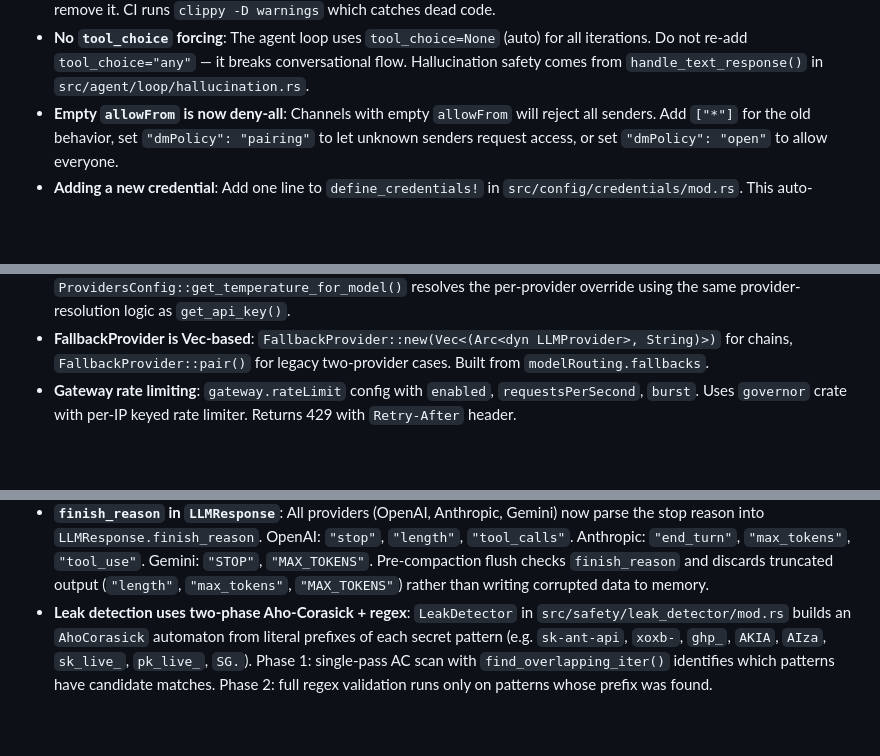
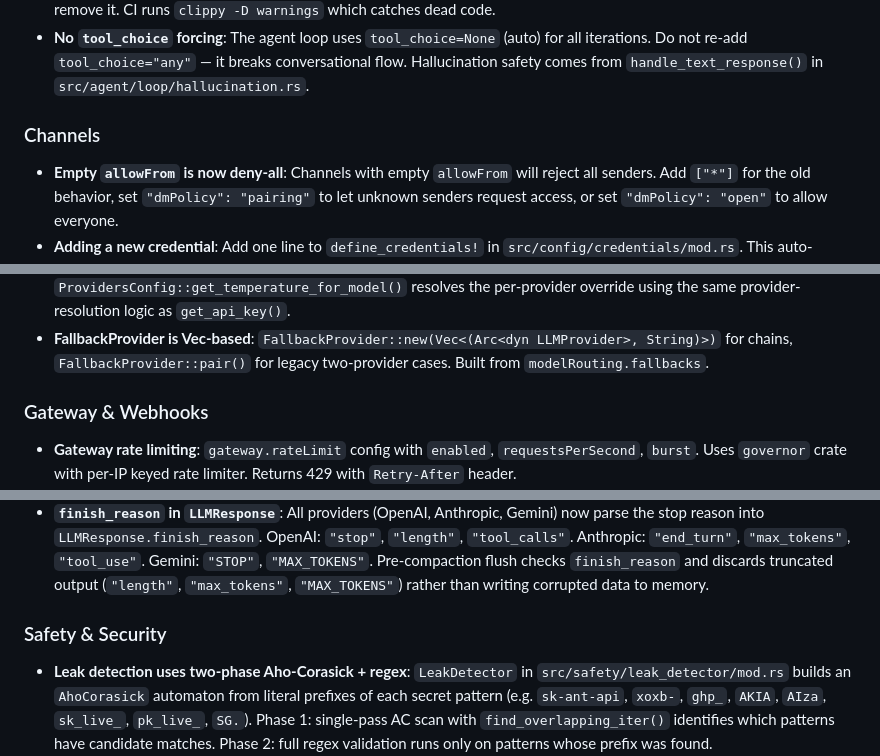
Before and after one commit to oxicrab/oxicrab, a Markdown page: CLAUDE.md, 3 parts joined by grey strips. Drawn GitHub-style; blank space fills up the shorter version.

```diff
--- a/CLAUDE.md
+++ b/CLAUDE.md
@@ -155,6 +159,8 @@ Do **not** use `#[path = "foo_tests.rs"]` — this was previously used in 4 modu
 - **Session affinity header**: All LLM provider requests include an `x-session-affinity` header with a per-process UUID (`providers::session_affinity_id()`). Load balancers can use this to route requests to the same backend for prompt cache locality.
 - **No `#[allow(dead_code)]`**: Do not add `#[allow(dead_code)]` or `#![allow(dead_code)]` anywhere. If code is unused, remove it. CI runs `clippy -D warnings` which catches dead code.
 - **No `tool_choice` forcing**: The agent loop uses `tool_choice=None` (auto) for all iterations. Do not re-add `tool_choice="any"` — it breaks conversational flow. Hallucination safety comes from `handle_text_response()` in `src/agent/loop/hallucination.rs`.
+### Channels
+
 - **Empty `allowFrom` is now deny-all**: Channels with empty `allowFrom` will reject all senders. Add `["*"]` for the old behavior, set `"dmPolicy": "pairing"` to let unknown senders request access, or set `"dmPolicy": "open"` to allow everyone.
 - **Adding a new credential**: Add one line to `define_credentials!` in `src/config/credentials/mod.rs`. This auto-generates env var override, keyring access, credential helper lookup, CLI listing, and source detection.
 - **Anthropic prompt caching is fully implemented**: `cache_control: {"type": "ephemeral"}` is injected on the system prompt block (via `system_to_content_blocks()`) and the last tool definition (via `convert_tools()`) in `src/providers/anthropic_common/mod.rs`. Both the API-key and OAuth providers use these functions. Cache token usage is parsed from responses (`cache_creation_input_tokens`, `cache_read_input_tokens`) and persisted to the `llm_cost_log` SQLite table via `record_tokens()`.
@@ -174,6 +184,8 @@ Do **not** use `#[path = "foo_tests.rs"]` — this was previously used in 4 modu
 - **Complexity-aware message routing**: `ComplexityScorer` in `src/agent/loop/complexity/mod.rs`. Constructor: `new(&ComplexityWeights)`. Activated when `modelRouting.tasks.chat` is a `ChatRoutingConfig` object with `thresholds` (`standard`/`heavy`), `models` (`standard`/`heavy`), and optional `weights` (7 dimensions). Scores each inbound message using AC automata + regex (sub-millisecond, zero API calls). Dimensions: message length (sigmoid), reasoning keywords (AC, saturates at 3), technical vocabulary (AC, saturates at 5), question complexity (regex tiers), code presence, instruction complexity, conversational simplicity (negative weight). Force overrides: 2+ reasoning keywords → heavy, pure greeting/filler → default, >50KB → heavy. Composite via `sigmoid(weighted_sum - 0.35, 6.0)`. Wired in `process_message_unlocked()` after router pre-classification. Band name (light/standard/heavy) derived from thresholds for analytics.
 - **Temperature is optional**: `ChatRequest.temperature: Option<f32>`, `AgentDefaults.temperature: Option<f32>` (default `Some(0.7)`). When `None`, providers omit the temperature field from API payloads (lets the provider use its own default). `ProviderConfig.temperature: Option<f32>` adds per-provider override. Resolution chain: **per-provider** → **global** → **omit**. Internal temperatures (tool 0.0, compaction 0.3, extraction 0.0) always use `Some(value)`. `ProvidersConfig::get_temperature_for_model()` resolves the per-provider override using the same provider-resolution logic as `get_api_key()`.
 - **FallbackProvider is Vec-based**: `FallbackProvider::new(Vec<(Arc<dyn LLMProvider>, String)>)` for chains, `FallbackProvider::pair()` for legacy two-provider cases. Built from `modelRouting.fallbacks`.
+### Gateway & Webhooks
+
 - **Gateway rate limiting**: `gateway.rateLimit` config with `enabled`, `requestsPerSecond`, `burst`. Uses `governor` crate with per-IP keyed rate limiter. Returns 429 with `Retry-After` header.
 - **Gateway authentication**: `gateway.apiKey` in config enables bearer token auth on `/api/chat` and A2A task endpoints. Requests must include `Authorization: Bearer <key>` or `X-API-Key: <key>`. Exempt: `/api/health` (always public), `/.well-known/agent.json` (A2A discovery, always public), `/api/webhook/{name}` (uses its own HMAC auth). When `apiKey` is empty and `host` is non-loopback, a startup warning is emitted. Comparison uses constant-time `subtle::ConstantTimeEq`.
 - **Gateway HTTP API**: `src/gateway/mod.rs` provides an axum-based REST server with `POST /api/chat`, `GET /api/health`, and `POST /api/webhook/{name}`. `GatewayConfig.enabled` (default `true`) gates whether the HTTP server starts in the `gateway` command. `WebhookConfig.enabled` (default `true`) gates individual webhook endpoints (disabled returns 404). Both use `default_true()` serde default. `HttpApiState` holds `inbound_tx` (to publish to the agent), `pending` map for oneshot response channels, `webhooks` config map, optional `outbound_tx` for target delivery, and a shared `LeakDetector` (with known secrets registered) for webhook target delivery. `chat_handler` creates a oneshot channel, stores the sender in the pending map keyed by request ID (`http-{uuid}`), publishes an `InboundMessage` with `channel="http"`, and awaits the receiver with a 120s timeout. `route_response()` intercepts outbound messages where `channel=="http"`, routes them to the matching pending oneshot, and returns `true` (consumed). Called in `start_channels_loop` before channel dispatch. `start()` takes `inbound_tx`, optional `outbound_tx`, webhooks config, and `known_secrets` for the leak detector; returns `(JoinHandle, HttpApiState)`. Axum and `hmac` are non-optional dependencies (used by gateway, webhooks, and Twilio).
@@ -186,6 +198,8 @@ Do **not** use `#[path = "foo_tests.rs"]` — this was previously used in 4 modu
 - **Tool parameter auto-casting**: `coerce_params_to_schema()` in `src/agent/tools/registry/mod.rs` runs before tool execution in `ToolRegistry::execute()`. Handles common LLM type mismatches: string→integer (`"5"` → `5`), string→number (`"3.14"` → `3.14`), number→string (`42` → `"42"`), string→boolean (`"true"` → `true`), string→array/object (JSON string parsed). No-op when types already match or coercion fails. Saves a full LLM round-trip per mismatch.
 - **Schema hint injection on tool errors**: When a tool returns `is_error: true`, `ToolRegistry::inject_schema_hint()` appends the tool's description (capped at 500 chars) and parameter schema (capped at 3000 chars) to the error message. Helps the LLM self-correct without needing full schemas in every request. Especially useful for deferred/MCP tools.
 - **`finish_reason` in `LLMResponse`**: All providers (OpenAI, Anthropic, Gemini) now parse the stop reason into `LLMResponse.finish_reason`. OpenAI: `"stop"`, `"length"`, `"tool_calls"`. Anthropic: `"end_turn"`, `"max_tokens"`, `"tool_use"`. Gemini: `"STOP"`, `"MAX_TOKENS"`. Pre-compaction flush checks `finish_reason` and discards truncated output (`"length"`, `"max_tokens"`, `"MAX_TOKENS"`) rather than writing corrupted data to memory.
+### Safety & Security
+
 - **Leak detection uses two-phase Aho-Corasick + regex**: `LeakDetector` in `src/safety/leak_detector/mod.rs` builds an `AhoCorasick` automaton from literal prefixes of each secret pattern (e.g. `sk-ant-api`, `xoxb-`, `ghp_`, `AKIA`, `AIza`, `sk_live_`, `pk_live_`, `SG.`). Phase 1: single-pass AC scan with `find_overlapping_iter()` identifies which patterns have candidate matches. Phase 2: full regex validation runs only on patterns whose prefix was found. `find_overlapping_iter` (not `find_iter`) is required because shorter prefixes like `sk-` would shadow longer ones like `sk-ant-api` at the same position. Patterns with no usable AC prefix (e.g. Discord tokens) use `ac_index: None` and always run regex. Adding a new pattern requires adding a `(name, regex, literal_prefix)` tuple to `pattern_defs` in `LeakDetector::new()`.
 - **Inbound secret scanning**: `AgentLoop` has its own `LeakDetector` instance that scans user messages **before** they reach the LLM or get persisted. Scans at two entry points: `process_message_unlocked()` (after audio transcription, before prompt guard) and `process_direct_with_overrides()` (cron/subagent direct calls, before prompt guard). Detected secrets are redacted with `[REDACTED]`. The `MessageBus` separately scans **outbound** messages. Together these form a bidirectional defense: inbound scanning prevents secrets from entering the system, outbound scanning prevents the agent from leaking them. The gateway's `deliver_to_targets()` also runs `LeakDetector::redact()` since it sends through raw `outbound_tx` (bypassing `MessageBus`).
 - **Tool result prompt injection**: When `prompt_guard` is configured to block, detected injection in tool output (e.g. malicious web page, MCP response) is redacted — the tool result content is replaced with `[tool output redacted: prompt injection detected in '{name}']`.
```
Also changed, not shown: other parts of CLAUDE.md (+8 -0 lines), ARCHITECTURE.md (+3 -6 lines).
